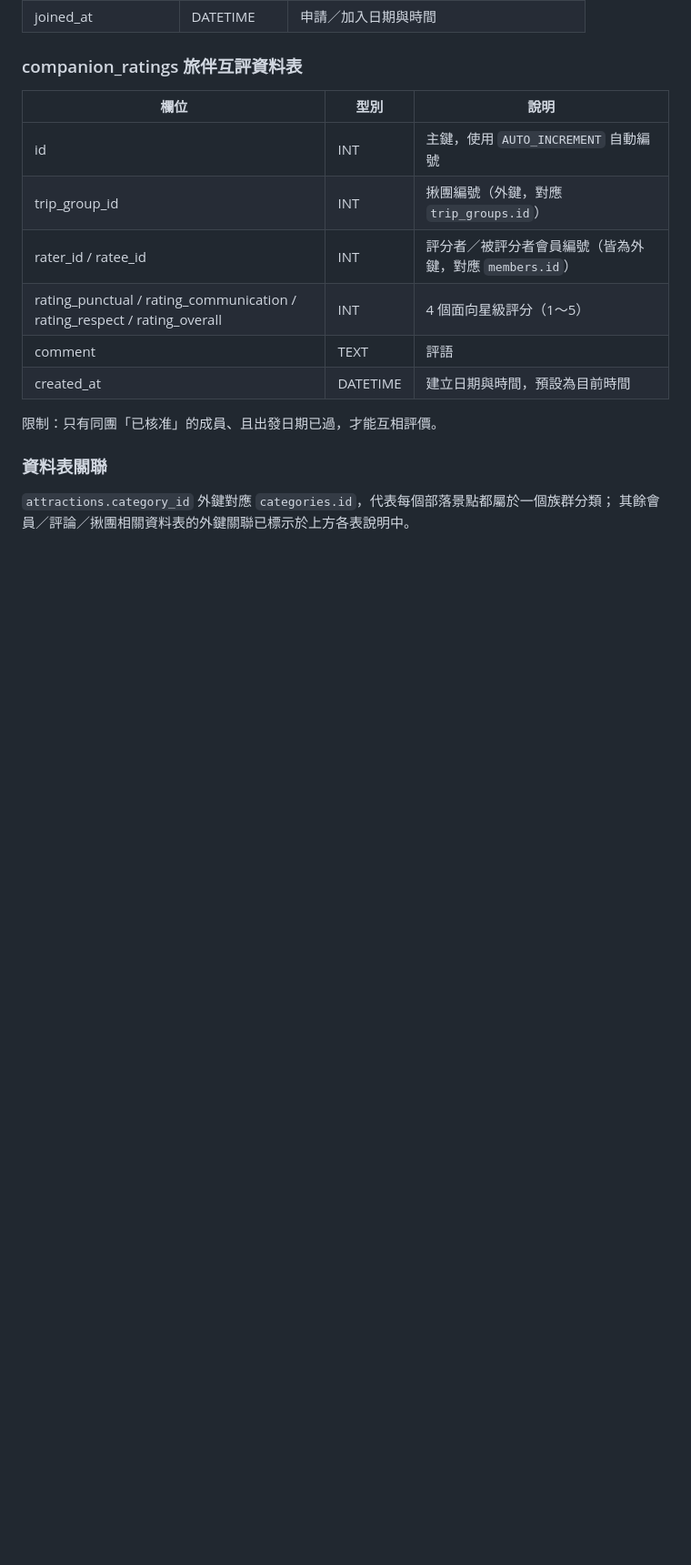
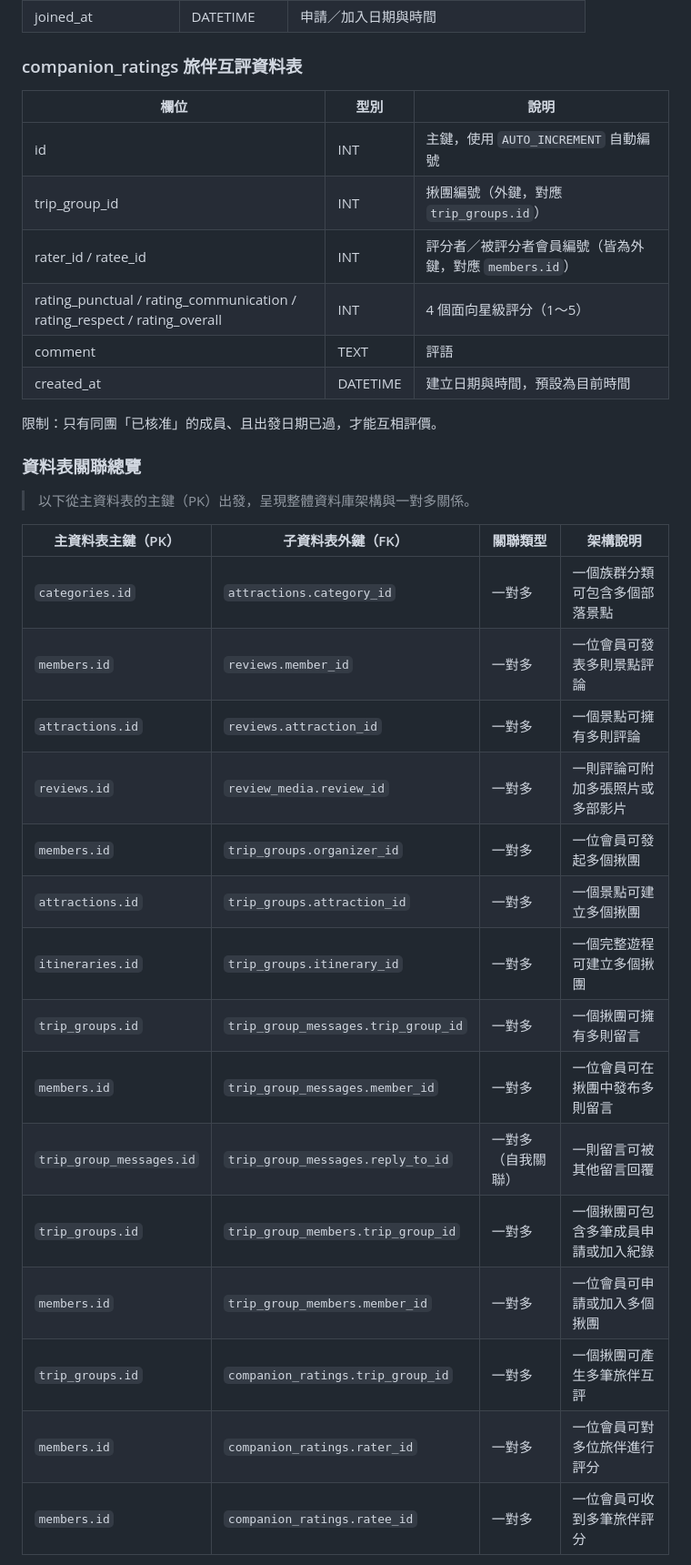
Before and after one commit to UNIbaby-bot/ai-travel-guide, a Markdown page: README.md, the part around one of its changes. Shown at 91% size. Drawn GitHub-style; blank space fills up the shorter version.

Commit message:
README細節修改

```diff
--- a/README.md
+++ b/README.md
@@ -225,6 +225,25 @@ JavaScript 更新網頁內容
 
 限制：只有同團「已核准」的成員、且出發日期已過，才能互相評價。
 
-### 資料表關聯
-`attractions.category_id` 外鍵對應 `categories.id`，代表每個部落景點都屬於一個族群分類；
-其餘會員／評論／揪團相關資料表的外鍵關聯已標示於上方各表說明中。
+### 資料表關聯總覽
+
+> 以下從主資料表的主鍵（PK）出發，呈現整體資料庫架構與一對多關係。
+
+| 主資料表主鍵（PK） | 子資料表外鍵（FK） | 關聯類型 | 架構說明 |
+|---|---|---|---|
+| `categories.id` | `attractions.category_id` | 一對多 | 一個族群分類可包含多個部落景點 |
+| `members.id` | `reviews.member_id` | 一對多 | 一位會員可發表多則景點評論 |
+| `attractions.id` | `reviews.attraction_id` | 一對多 | 一個景點可擁有多則評論 |
+| `reviews.id` | `review_media.review_id` | 一對多 | 一則評論可附加多張照片或多部影片 |
+| `members.id` | `trip_groups.organizer_id` | 一對多 | 一位會員可發起多個揪團 |
+| `attractions.id` | `trip_groups.attraction_id` | 一對多 | 一個景點可建立多個揪團 |
+| `itineraries.id` | `trip_groups.itinerary_id` | 一對多 | 一個完整遊程可建立多個揪團 |
+| `trip_groups.id` | `trip_group_messages.trip_group_id` | 一對多 | 一個揪團可擁有多則留言 |
+| `members.id` | `trip_group_messages.member_id` | 一對多 | 一位會員可在揪團中發布多則留言 |
+| `trip_group_messages.id` | `trip_group_messages.reply_to_id` | 一對多（自我關聯） | 一則留言可被其他留言回覆 |
+| `trip_groups.id` | `trip_group_members.trip_group_id` | 一對多 | 一個揪團可包含多筆成員申請或加入紀錄 |
+| `members.id` | `trip_group_members.member_id` | 一對多 | 一位會員可申請或加入多個揪團 |
+| `trip_groups.id` | `companion_ratings.trip_group_id` | 一對多 | 一個揪團可產生多筆旅伴互評 |
+| `members.id` | `companion_ratings.rater_id` | 一對多 | 一位會員可對多位旅伴進行評分 |
+| `members.id` | `companion_ratings.ratee_id` | 一對多 | 一位會員可收到多筆旅伴評分 |
+
```
Also changed, not shown: other parts of README.md (+25 -0 lines).
